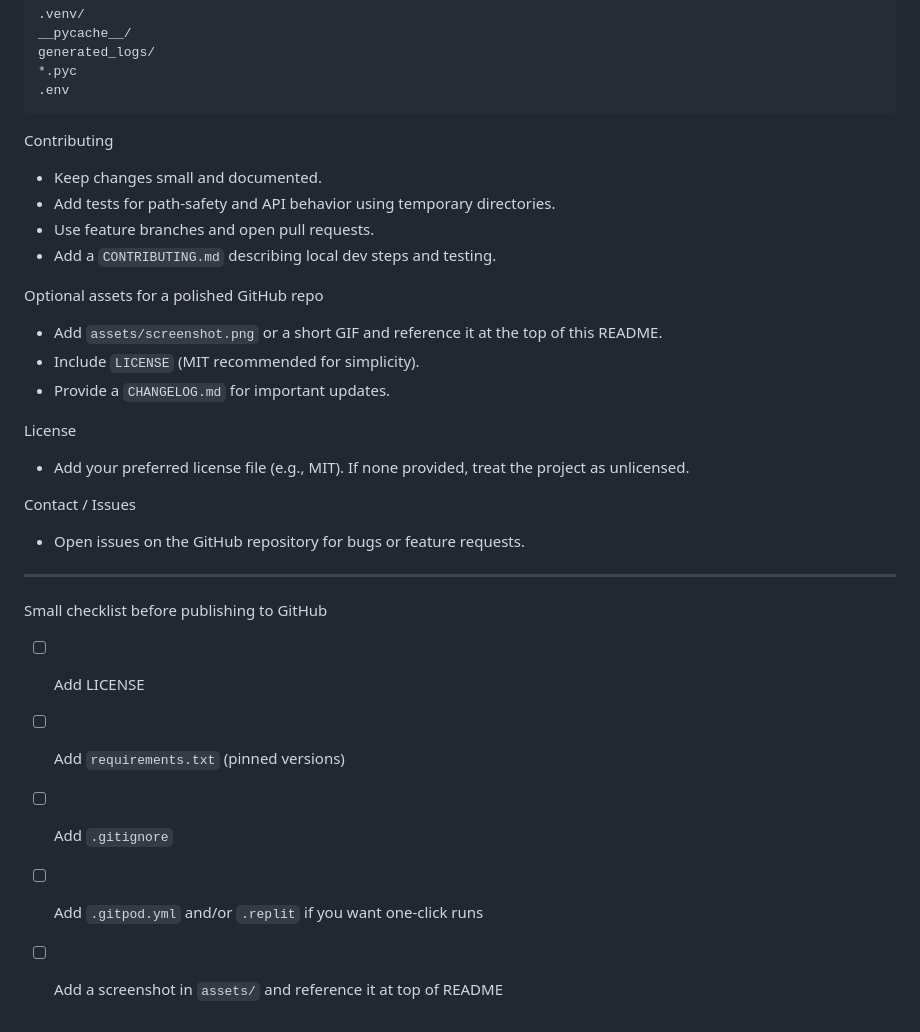
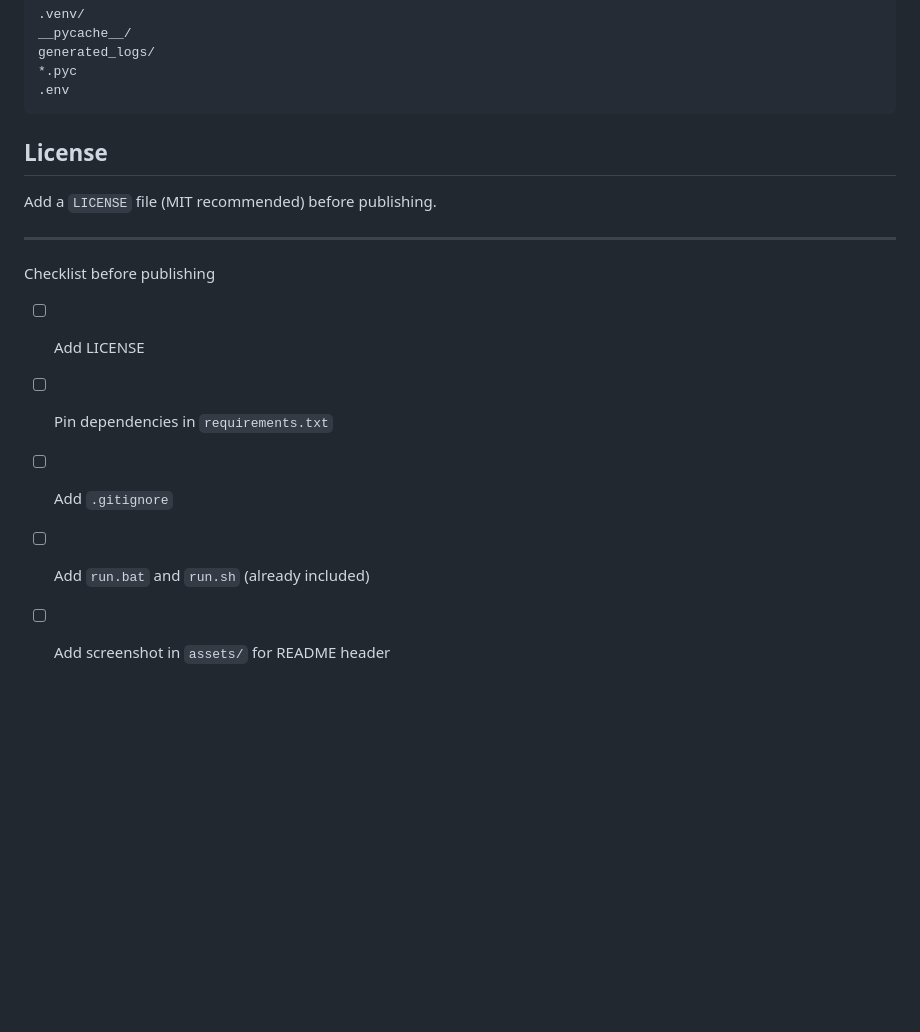
Before and after one commit to nvtung1104-sketc/log_simulator, a Markdown page: README.md, the part around the change printed below. GitHub-like rendering; blank space fills up the shorter version.

````diff
--- a/README.md
+++ b/README.md
@@ -156,28 +126,14 @@ generated_logs/
 .env
 ```
 
-Contributing
-- Keep changes small and documented.
-- Add tests for path-safety and API behavior using temporary directories.
-- Use feature branches and open pull requests.
-- Add a `CONTRIBUTING.md` describing local dev steps and testing.
-
-Optional assets for a polished GitHub repo
-- Add `assets/screenshot.png` or a short GIF and reference it at the top of this README.
-- Include `LICENSE` (MIT recommended for simplicity).
-- Provide a `CHANGELOG.md` for important updates.
-
-License
-- Add your preferred license file (e.g., MIT). If none provided, treat the project as unlicensed.
-
-Contact / Issues
-- Open issues on the GitHub repository for bugs or feature requests.
+## License
+Add a `LICENSE` file (MIT recommended) before publishing.
 
 ---
 
-Small checklist before publishing to GitHub
+Checklist before publishing
 - [ ] Add LICENSE
-- [ ] Add `requirements.txt` (pinned versions)
+- [ ] Pin dependencies in `requirements.txt`
 - [ ] Add `.gitignore`
-- [ ] Add `.gitpod.yml` and/or `.replit` if you want one-click runs
-- [ ] Add a screenshot in `assets/` and reference it at top of README
+- [ ] Add `run.bat` and `run.sh` (already included)
+- [ ] Add screenshot in `assets/` for README header
````
Also changed, not shown: other parts of README.md (+69 -99 lines).
